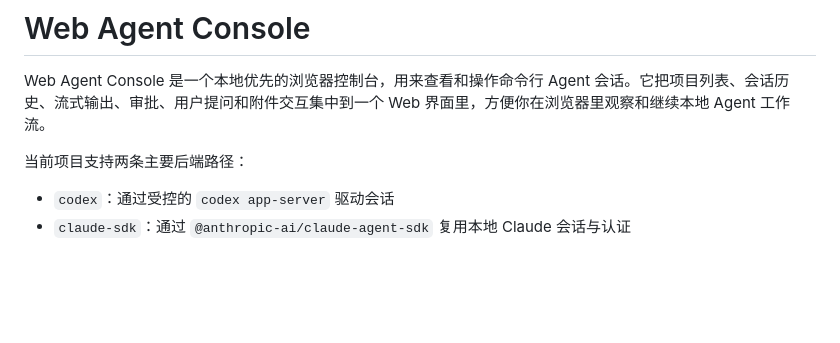
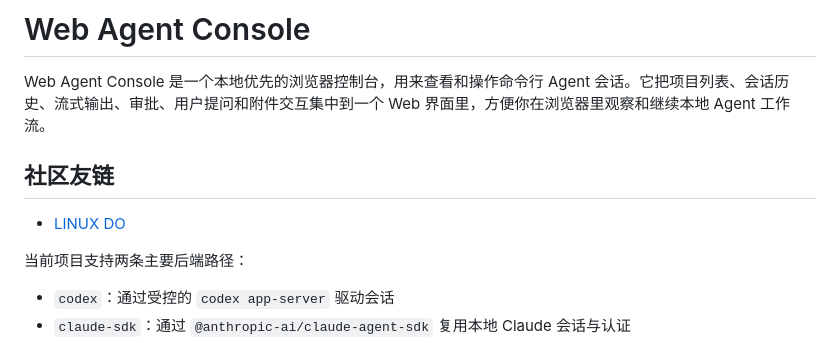
Before and after one commit to BeMxself/web-agent-console, a Markdown page: README.md, the part around the change. GitHub-like rendering; blank space fills up the shorter version.

Commit message:
docs: add LINUX DO community link

```diff
--- a/README.md
+++ b/README.md
@@ -1,6 +1,10 @@
 # Web Agent Console
 
 Web Agent Console 是一个本地优先的浏览器控制台，用来查看和操作命令行 Agent 会话。它把项目列表、会话历史、流式输出、审批、用户提问和附件交互集中到一个 Web 界面里，方便你在浏览器里观察和继续本地 Agent 工作流。
+
+## 社区友链
+
+- [LINUX DO](https://linux.do/)
 
 当前项目支持两条主要后端路径：
 
```
